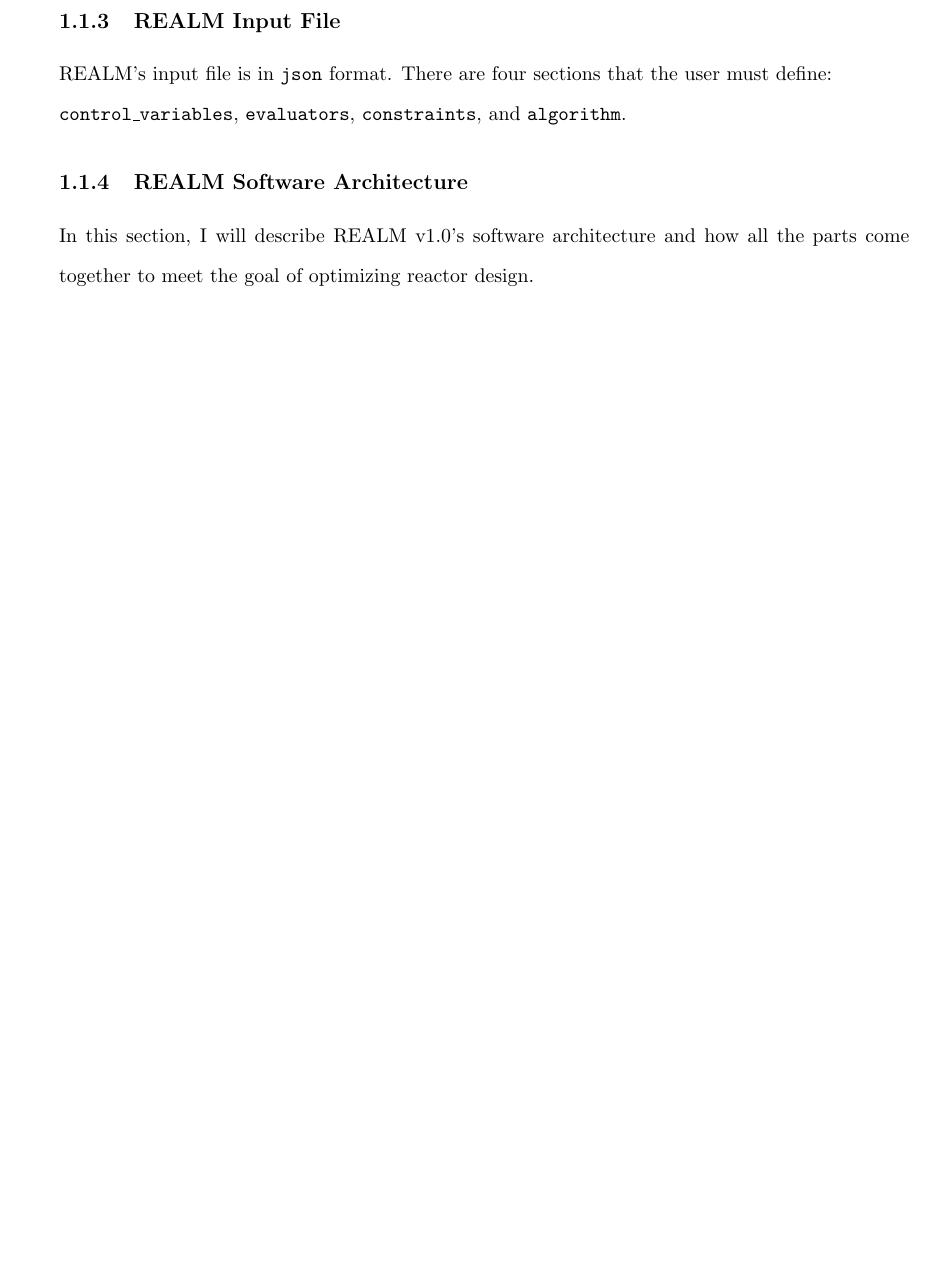
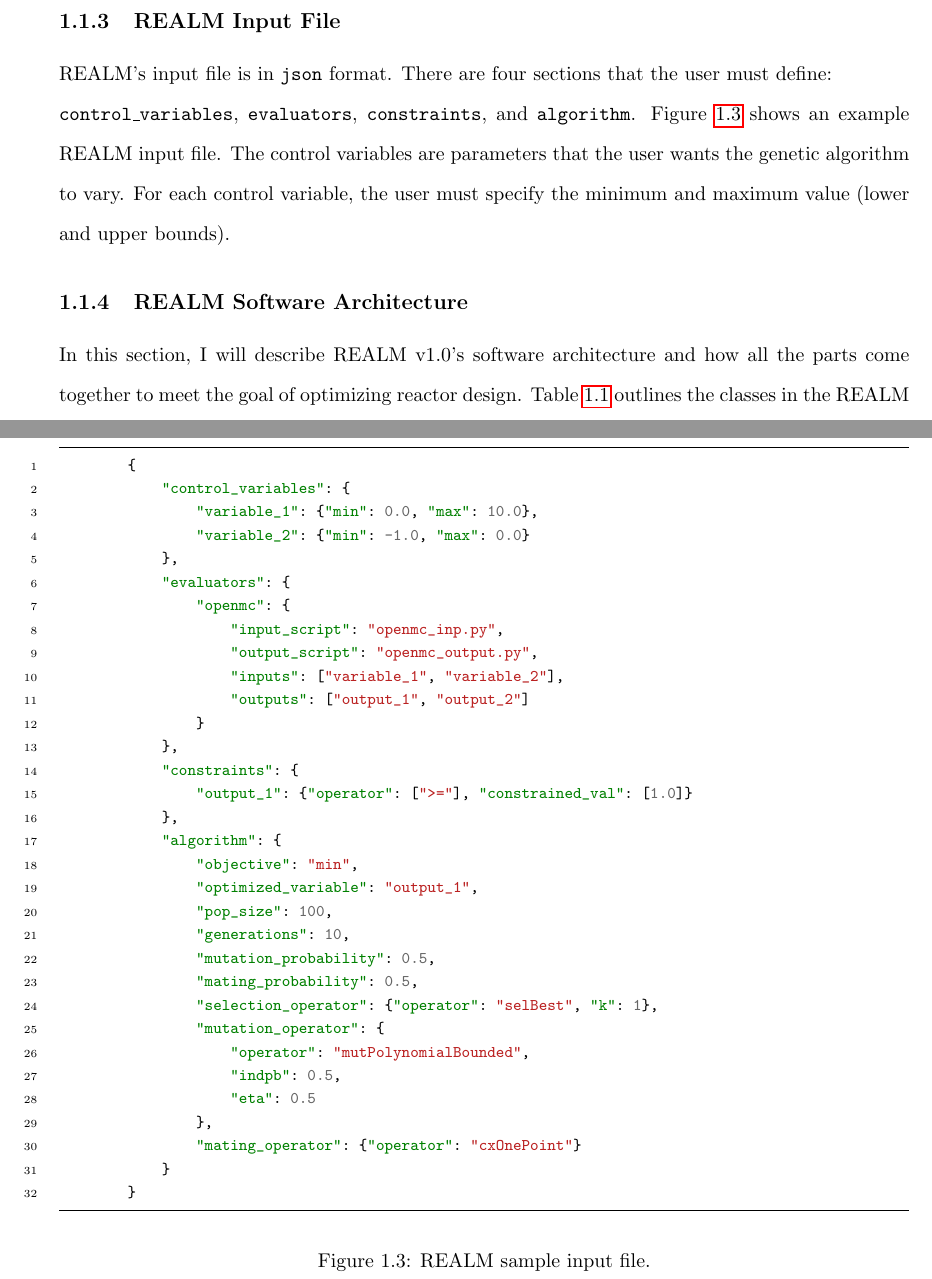
Before and after one commit to gwenchee/2021-chee-prelim, a LaTeX thesis (docs/2021-chee-prelim.tex, which reads docs/realm.tex): part of page 7 of 10 before the commit and two parts of pages 7 and 8 of 11 after it, the two joined at a grey line, cut so that both start at the same text, the shorter picture padded with empty space. Compiled offline with pdfLaTeX.

Commit message:
input file example

```diff
--- a/docs/realm.tex
+++ b/docs/realm.tex
@@ -214,12 +214,62 @@
 REALM's input file is in \texttt{json} format.
 There are four sections that the user must define: \\ \texttt{control\_variables},
 \texttt{evaluators}, \texttt{constraints}, and \texttt{algorithm}.
+Figure \ref{fig:realm-input} shows an example REALM input file.
+\begin{figure}[]
+    \begin{minted}[
+        frame=lines,
+        framesep=2mm,
+        baselinestretch=1.2,
+        fontsize=\footnotesize,
+        linenos
+        ]{json}
+        {
+            "control_variables": {
+                "variable_1": {"min": 0.0, "max": 10.0},
+                "variable_2": {"min": -1.0, "max": 0.0}
+            },
+            "evaluators": {
+                "openmc": {
+                    "input_script": "openmc_inp.py",
+                    "output_script": "openmc_output.py",
+                    "inputs": ["variable_1", "variable_2"],
+                    "outputs": ["output_1", "output_2"]
+                }
+            },
+            "constraints": {
+                "output_1": {"operator": [">="], "constrained_val": [1.0]}
+            },
+            "algorithm": {
+                "objective": "min",
+                "optimized_variable": "output_1",
+                "pop_size": 100,
+                "generations": 10,
+                "mutation_probability": 0.5,
+                "mating_probability": 0.5,
+                "selection_operator": {"operator": "selBest", "k": 1},
+                "mutation_operator": {
+                    "operator": "mutPolynomialBounded",
+                    "indpb": 0.5,
+                    "eta": 0.5
+                },
+                "mating_operator": {"operator": "cxOnePoint"}
+            }
+        }
+    \end{minted}
+    \caption{REALM sample input file.}
+    \label{fig:realm-input}
+\end{figure}
+The control variables are parameters that the user wants the genetic algorithm
+to vary.
+For each control variable, the user must specify the minimum and maximum value
+(lower and upper bounds).
 
 \subsection{REALM Software Architecture}
 In this section, I will describe \gls{REALM} v1.0's software architecture and
 how all the parts come together to meet the goal of optimizing reactor
 design.
-
+Table \ref{tab:realm-architecture} outlines the classes in the REALM software
+and describes each class' purpose.
 \begin{table}[]
     \centering
     \onehalfspacing
```
Also changed, not shown: docs/realm.tex (6 more changed lines).
